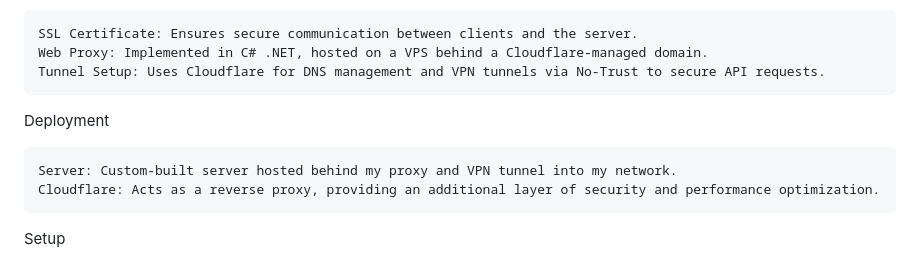
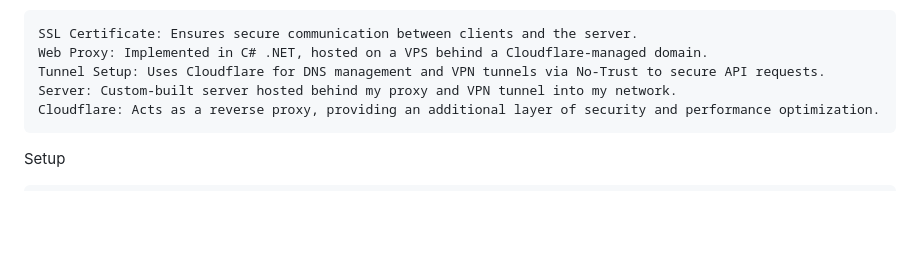
Before and after one commit to samjay22/Fetch-Rewards-API, a Markdown page: README.md, the part around the change. GitHub-like rendering; blank space fills up the shorter version.

```diff
--- a/README.md
+++ b/README.md
@@ -54,9 +54,6 @@ Security Measures
     SSL Certificate: Ensures secure communication between clients and the server.
     Web Proxy: Implemented in C# .NET, hosted on a VPS behind a Cloudflare-managed domain.
     Tunnel Setup: Uses Cloudflare for DNS management and VPN tunnels via No-Trust to secure API requests.
-
-Deployment
-
     Server: Custom-built server hosted behind my proxy and VPN tunnel into my network.
     Cloudflare: Acts as a reverse proxy, providing an additional layer of security and performance optimization.
 
```
